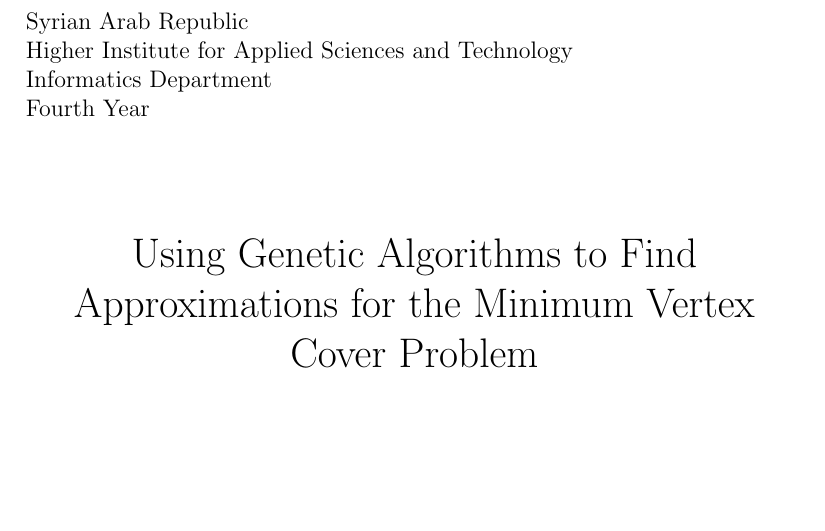
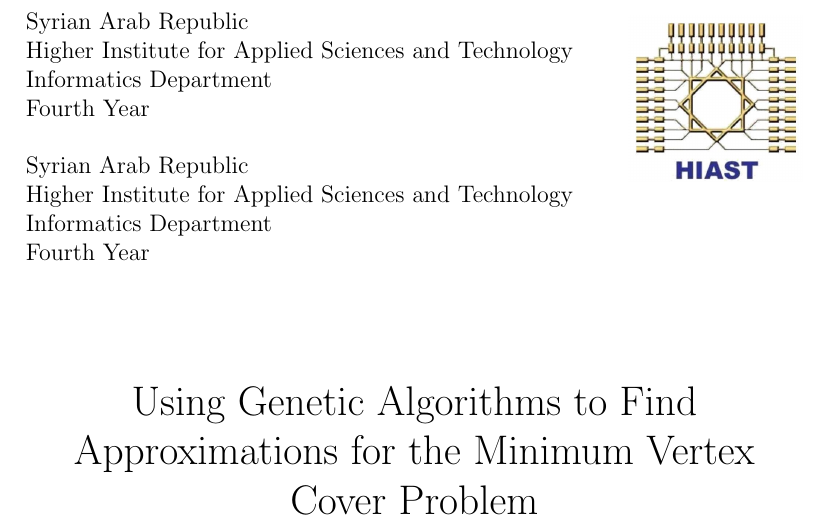
Before and after one commit to fresher96/Genetic-Algorithms, a LaTeX document (paper.tex): part of page 1 of 2, cut so that both start at the same text. Compiled offline with pdfLaTeX.

Commit message:
stuff are working need some formatting

```diff
--- a/paper.tex
+++ b/paper.tex
@@ -9,22 +9,36 @@
 
 \graphicspath{ {images/} }
 
+% title
 \title{Using Genetic Algorithms to Find Approximations for the Minimum Vertex Cover Problem}
 \author{}
 \date{}
 
+
+
+
+% document begins here
 \begin{document}
 
+{
 \begin{wrapfigure}{r}{0.25\textwidth}
+\hfill
 \includegraphics[width=0.9\linewidth]{hiast}
 \end{wrapfigure}
 
-\begin{flushleft}
+\setlength{\parindent}{0cm}
 Syrian Arab Republic\\
 Higher Institute for Applied Sciences and Technology\\
 Informatics Department\\
 Fourth Year\\
-\end{flushleft}
+}
+
+%\begin{flushleft}
+\noindent Syrian Arab Republic\\
+Higher Institute for Applied Sciences and Technology\\
+Informatics Department \\
+Fourth Year\\
+%\end{flushleft}
 
 
 
```
Also changed, not shown: paper.pdf, 2 other files.
